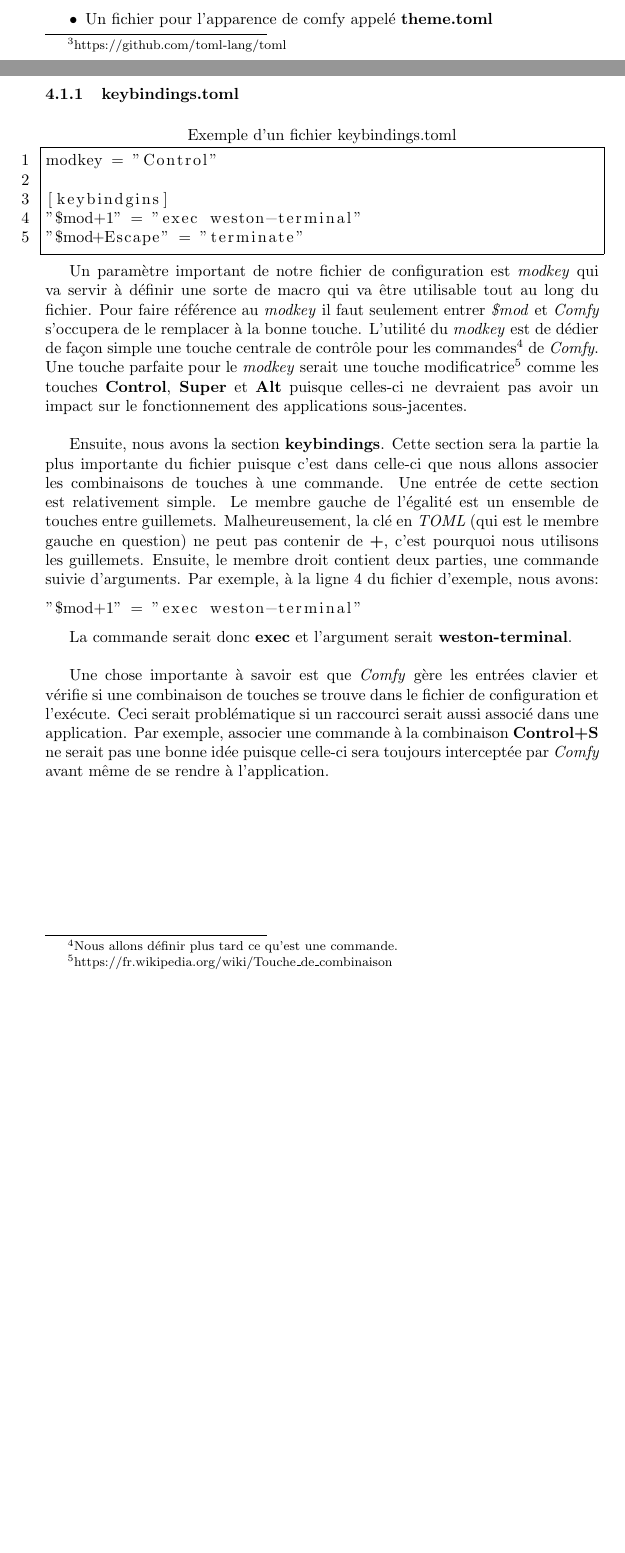
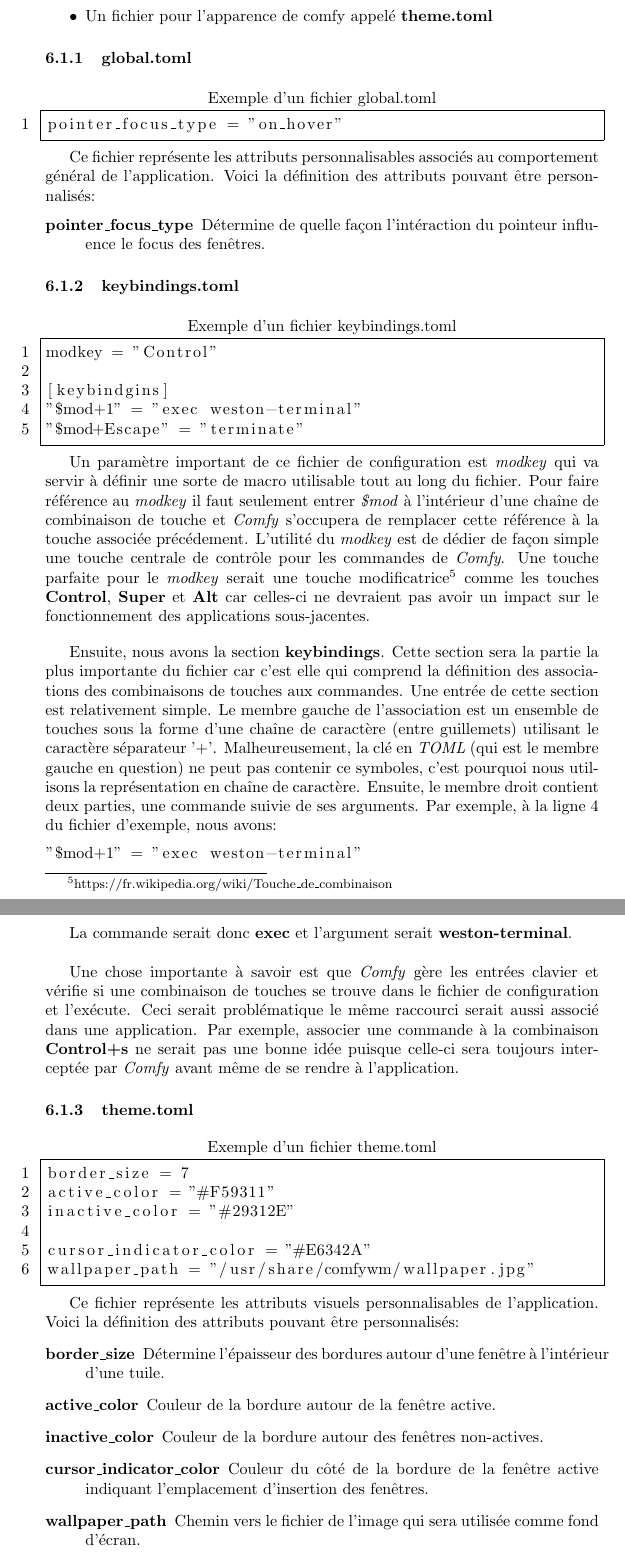
Before and after one commit to daniel-junior-dube/comfywm, a LaTeX document (doc/Comfy Window Manager.tex, which reads doc/sources/global.toml, doc/sources/theme.toml): two parts of pages 5 and 6 of 6 before the commit and two parts of pages 7 and 8 of 8 after it, joined at a grey line, cut so that both start at the same text, the shorter picture padded with empty space. Compiled offline with pdfLaTeX.

Commit message:
Update latex documentation

```diff
--- a/doc/Comfy Window Manager.tex
+++ b/doc/Comfy Window Manager.tex
@@ -7,7 +7,7 @@
 \usepackage{float}
 \usepackage{listings}
 
-\title{Comfy: Gestionnaire de fenêtres en tuile}
+\title{Comfy: Gestionnaire de fenêtres en tuiles}
 \author{Daniel-Junior Dubé et Félix Chabot}
 \date{Session d'automne 2018}
 
@@ -127,3 +152,14 @@ nous prévoyons avoir deux fichiers de configurations:
+\subsubsection{global.toml}
+\begin{minipage}{\linewidth}
+	\lstinputlisting[label=global-example,title=Exemple d'un fichier
+	global.toml]{global.toml}
+\end{minipage}
+
+\par
+Ce fichier représente les attributs personnalisables associés au comportement général de l'application. Voici la définition des attributs pouvant être personnalisés:
+\begin{description}
+	\item [pointer\_focus\_type] Détermine de quelle façon l'intéraction du pointeur influence le focus des fenêtres.
+\end{description}
 
 \subsubsection{keybindings.toml}
 \begin{minipage}{\linewidth}
@@ -132,29 +168,27 @@ nous prévoyons avoir deux fichiers de configurations:
 \end{minipage}
 
 \par
-Un paramètre important de notre fichier de configuration est \textit{modkey}
-qui va servir à définir une sorte de macro qui va être utilisable tout au long
+Un paramètre important de ce fichier de configuration est \textit{modkey}
+qui va servir à définir une sorte de macro utilisable tout au long
 du fichier. Pour faire référence au \textit{modkey} il faut seulement entrer
-\textit{\$mod} et \textit{Comfy} s'occupera de le remplacer à la bonne touche.
+\textit{\$mod} à l'intérieur d'une chaîne de combinaison de touche et \textit{Comfy} s'occupera de remplacer cette référence à la touche associée précédement.
 L'utilité du \textit{modkey} est de dédier de façon simple une touche centrale
-de contrôle pour les commandes\footnote{Nous allons définir plus tard ce qu'est
-une commande.} de \textit{Comfy}. Une touche parfaite pour le \textit{modkey}
+de contrôle pour les commandes de \textit{Comfy}. Une touche parfaite pour le \textit{modkey}
 serait une touche
 modificatrice\footnote{https://fr.wikipedia.org/wiki/Touche\_de\_combinaison}
-comme les touches \textbf{Control}, \textbf{Super} et \textbf{Alt} puisque
+comme les touches \textbf{Control}, \textbf{Super} et \textbf{Alt} car
 celles-ci ne devraient pas avoir un impact sur le fonctionnement des
 applications sous-jacentes.
 \par
 \bigskip
 Ensuite, nous avons la section \textbf{keybindings}. Cette section sera la
-partie la plus importante du fichier puisque c'est dans celle-ci que nous
-allons associer les combinaisons de touches à une commande. Une entrée de cette
-section est relativement simple. Le membre gauche de l'égalité est un ensemble
-de touches entre guillemets. Malheureusement, la clé en \textit{TOML} (qui est
-le membre gauche en question) ne peut pas contenir de \textbf{+}, c'est
-pourquoi nous utilisons les guillemets. Ensuite, le membre droit contient deux
-parties, une commande suivie d'arguments. Par exemple, à la ligne 4 du fichier
-d'exemple, nous avons:
+partie la plus importante du fichier car c'est elle qui
+comprend la définition des associations des combinaisons de touches aux commandes. Une entrée de cette
+section est relativement simple. Le membre gauche de l'association est un ensemble
+de touches sous la forme d'une chaîne de caractère (entre guillemets) utilisant le caractère séparateur '+'. Malheureusement, la clé en \textit{TOML} (qui est
+le membre gauche en question) ne peut pas contenir ce symboles, c'est
+pourquoi nous utilisons la représentation en chaîne de caractère. Ensuite, le membre droit contient deux
+parties, une commande suivie de ses arguments. Par exemple, à la ligne 4 du fichier d'exemple, nous avons:
 
 \lstinputlisting[frame=none,numbers=none,firstline=4,lastline=4]{keybindings.toml}
 
@@ -165,10 +199,26 @@ La commande serait donc \textbf{exec} et l'argument serait
 \bigskip
 Une chose importante à savoir est que \textit{Comfy} gère les entrées clavier
 et vérifie si une combinaison de touches se trouve dans le fichier de
-configuration et l'exécute. Ceci serait problématique si un raccourci serait
+configuration et l'exécute. Ceci serait problématique le même raccourci serait
 aussi associé dans une application. Par exemple, associer une commande à la
-combinaison \textbf{Control+S} ne serait pas une bonne idée puisque celle-ci
+combinaison \textbf{Control+s} ne serait pas une bonne idée puisque celle-ci
 sera toujours interceptée par \textit{Comfy} avant même de se rendre à
 l'application.
 
+\subsubsection{theme.toml}
+\begin{minipage}{\linewidth}
+	\lstinputlisting[label=theme-example,title=Exemple d'un fichier
+	theme.toml]{theme.toml}
+\end{minipage}
+
+\par
+Ce fichier représente les attributs visuels personnalisables de l'application. Voici la définition des attributs pouvant être personnalisés:
+\begin{description}
+	\item [border\_size] Détermine l'épaisseur des bordures autour d'une fenêtre à l'intérieur d'une tuile.
+	\item [active\_color] Couleur de la bordure autour de la fenêtre active.
+	\item [inactive\_color] Couleur de la bordure autour des fenêtres non-actives.
+	\item [cursor\_indicator\_color] Couleur du côté de la bordure de la fenêtre active indiquant l'emplacement d'insertion des fenêtres.
+	\item [wallpaper\_path] Chemin vers le fichier de l'image qui sera utilisée comme fond d'écran.
+\end{description}
+
 \end{document}
--- /dev/null
+++ b/doc/sources/global.toml
@@ -0,0 +1 @@
+pointer_focus_type = "on_hover"
--- /dev/null
+++ b/doc/sources/theme.toml
@@ -0,0 +1,6 @@
+border_size = 7
+active_color = "#F59311"
+inactive_color = "#29312E"
+
+cursor_indicator_color = "#E6342A"
+wallpaper_path = "/usr/share/comfywm/wallpaper.jpg"
```
Also changed, not shown: doc/Comfy Window Manager.tex (93 more changed lines). Lines whose indentation alone changed are shown as unchanged.
